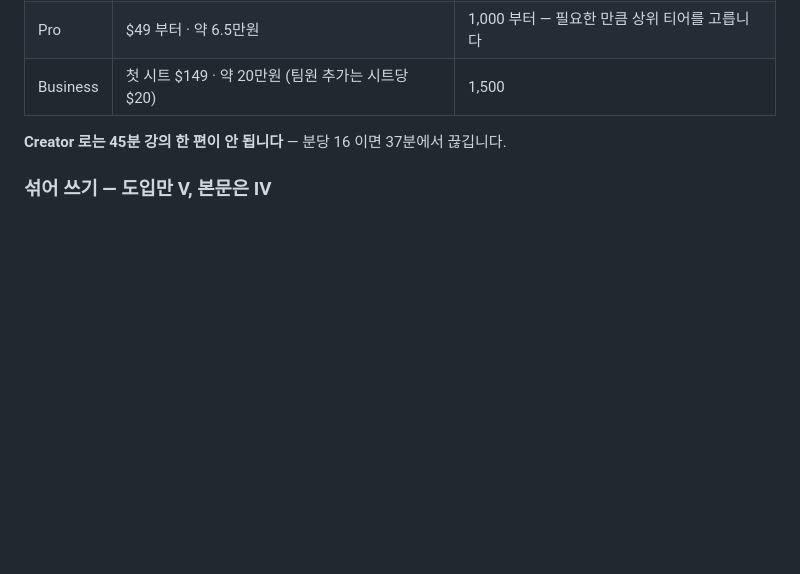
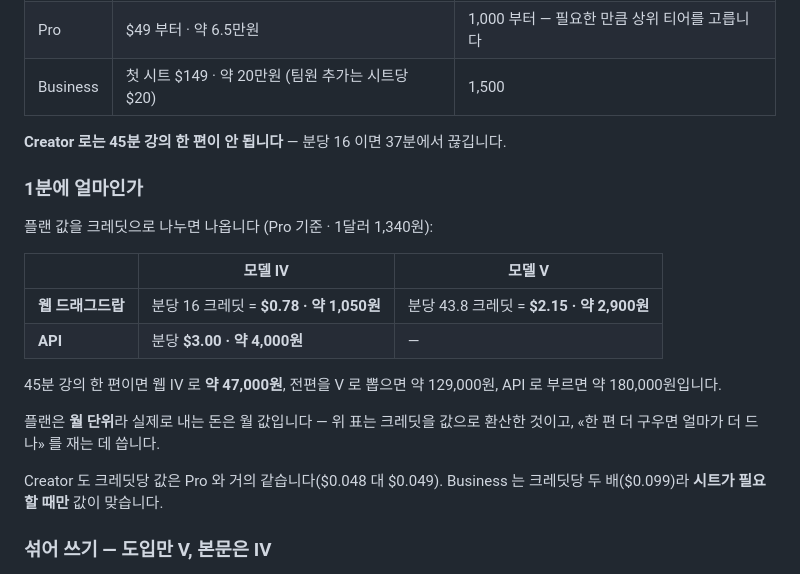
Before and after one commit to leedonwoo2827-ship-it/avatar-lecture, a Markdown page: README.md, the part around the change. Rendered like a GitHub page; blank space fills up the shorter version.

Commit message:
«1분에 얼마» 를 돈으로도 적는다
크레딧만 적어 두면 값이 안 보인다. 분당 16 크레딧이 얼마인지는 플랜 값을
크레딧으로 나눠야 나오는데, 그 계산을 읽는 사람마다 다시 하게 두면 «싼가 비싼가»
를 아무도 말하지 못한다. 품의를 올릴 때 필요한 숫자는 이쪽이다.

    웹 드래그드랍   IV 분당 $0.78 (약 1,050원)   V 분당 $2.15 (약 2,900원)
    API            IV 분당 $3.00 (약 4,000원)

    45분 한 편 → 웹 IV 약 47,000원 · 웹 V 약 129,000원 · API 약 180,000원

★ **월 단위라는 것을 같이 적었다.** 실제로 내는 돈은 월 값이고 위 표는 크레딧을
  값으로 환산한 것이다 — «한 편 더 구우면 얼마가 더 드나» 를 재는 자리에 쓴다.
  이 한 줄이 없으면 «47,000원만 내면 된다» 로 읽는다.

★ 크레딧당 값도 견줘 뒀다. Creator 와 Pro 는 거의 같고($0.048 · $0.049)
  Business 는 두 배($0.099)다 — **시트가 필요할 때만** 값이 맞는다는 뜻이다.
  크레딧이 더 필요해서 Business 로 올리는 것은 손해다.

환율은 1달러 1,340원으로 잡았다.

Co-Authored-By: Claude Opus 5 <noreply@anthropic.com>

```diff
--- a/README.md
+++ b/README.md
@@ -129,6 +129,24 @@ lan-run.bat      사내 다른 자리에서 — 보기만 됩니다 (읽기 모
 
 **Creator 로는 45분 강의 한 편이 안 됩니다** — 분당 16 이면 37분에서 끊깁니다.
 
+### 1분에 얼마인가
+
+플랜 값을 크레딧으로 나누면 나옵니다 (Pro 기준 · 1달러 1,340원):
+
+| | 모델 IV | 모델 V |
+|---|---|---|
+| **웹 드래그드랍** | 분당 16 크레딧 = **$0.78 · 약 1,050원** | 분당 43.8 크레딧 = **$2.15 · 약 2,900원** |
+| **API** | 분당 **$3.00 · 약 4,000원** | — |
+
+45분 강의 한 편이면 웹 IV 로 **약 47,000원**, 전편을 V 로 뽑으면 약 129,000원,
+API 로 부르면 약 180,000원입니다.
+
+플랜은 **월 단위**라 실제로 내는 돈은 월 값입니다 — 위 표는 크레딧을 값으로
+환산한 것이고, «한 편 더 구우면 얼마가 더 드나» 를 재는 데 씁니다.
+
+Creator 도 크레딧당 값은 Pro 와 거의 같습니다($0.048 대 $0.049). Business 는
+크레딧당 두 배($0.099)라 **시트가 필요할 때만** 값이 맞습니다.
+
 ### 섞어 쓰기 — 도입만 V, 본문은 IV
 
 첫 씬은 사람이 처음 보는 자리라 V 로 뽑고, 본문은 IV 로 한 덩어리로 받는 조합이
```
